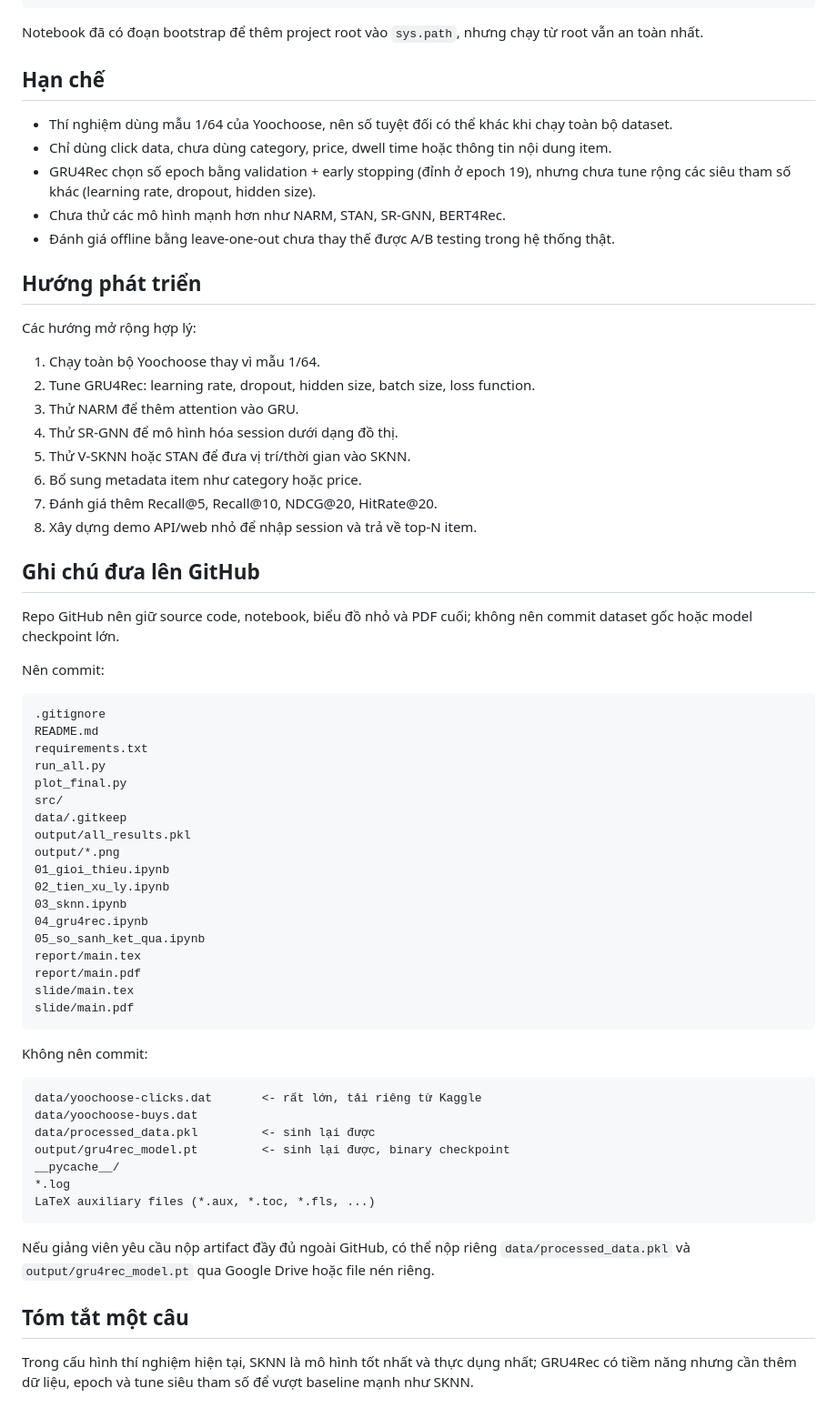
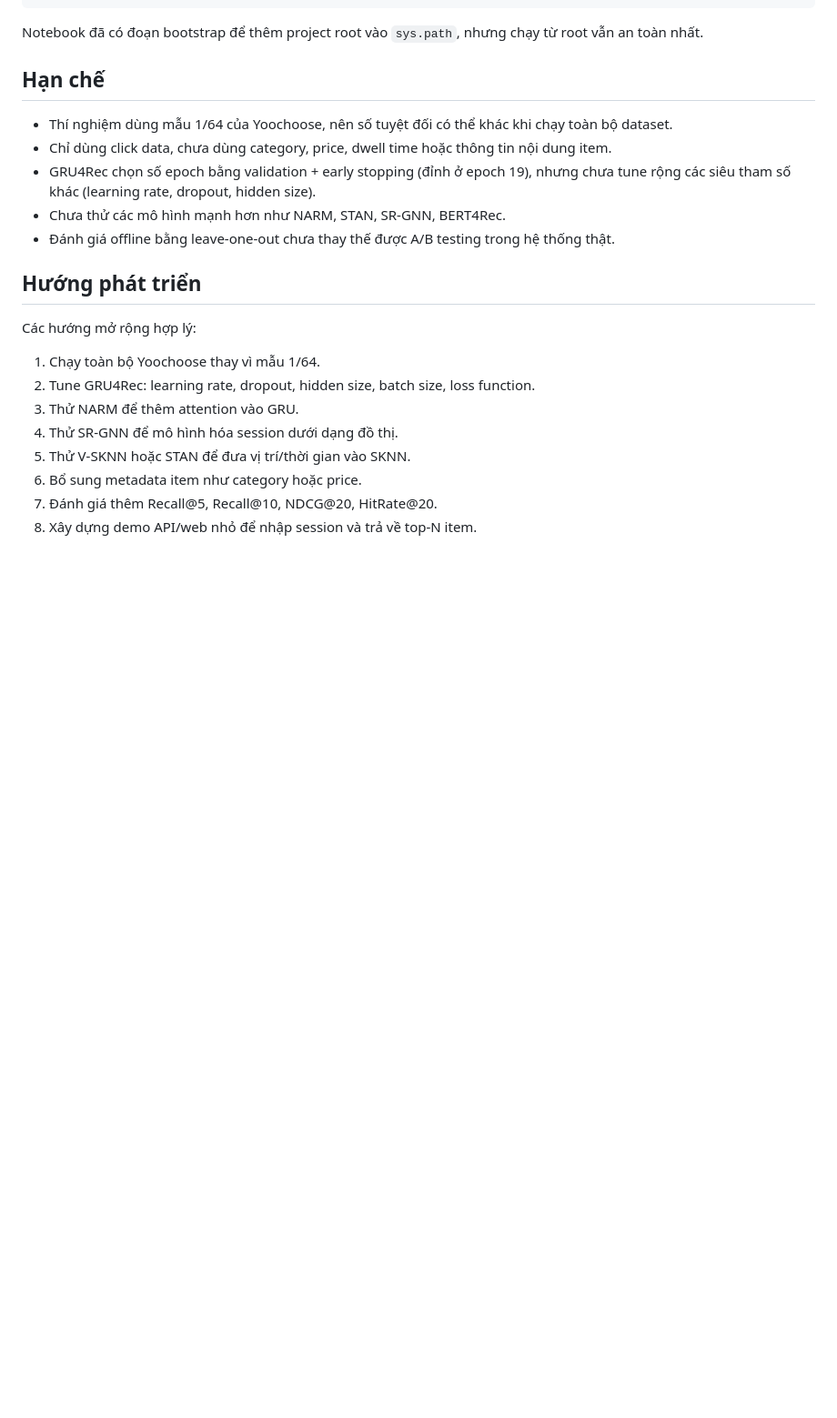
Before and after one commit to ti014/Session_Based_RS_Project, a Markdown page: README.md, the part around the change. Shown at 91% size. GitHub-like rendering; blank space fills up the shorter version.

Commit message:
docs: trim README closing sections
The README ended with repository-management notes and a one-sentence conclusion that did not fit the academic project documentation. These sections added clutter and made the document sound less formal than the rest of the report-oriented content.

This commit removes the GitHub notes and final summary section so the README now ends at the future-work list. It keeps the technical setup, experiment, artifact, and troubleshooting sections intact.

A stricter documentation pass could also shorten other verbose areas later, but this change only removes the clearly out-of-place closing material.

````diff
--- a/README.md
+++ b/README.md
@@ -1285,48 +1285,3 @@ Các hướng mở rộng hợp lý:
 6. Bổ sung metadata item như category hoặc price.
 7. Đánh giá thêm Recall@5, Recall@10, NDCG@20, HitRate@20.
 8. Xây dựng demo API/web nhỏ để nhập session và trả về top-N item.
-
-## Ghi chú đưa lên GitHub
-
-Repo GitHub nên giữ source code, notebook, biểu đồ nhỏ và PDF cuối; không nên commit dataset gốc hoặc model checkpoint lớn.
-
-Nên commit:
-
-```text
-.gitignore
-README.md
-requirements.txt
-run_all.py
-plot_final.py
-src/
-data/.gitkeep
-output/all_results.pkl
-output/*.png
-01_gioi_thieu.ipynb
-02_tien_xu_ly.ipynb
-03_sknn.ipynb
-04_gru4rec.ipynb
-05_so_sanh_ket_qua.ipynb
-report/main.tex
-report/main.pdf
-slide/main.tex
-slide/main.pdf
-```
-
-Không nên commit:
-
-```text
-data/yoochoose-clicks.dat       <- rất lớn, tải riêng từ Kaggle
-data/yoochoose-buys.dat
-data/processed_data.pkl         <- sinh lại được
-output/gru4rec_model.pt         <- sinh lại được, binary checkpoint
-__pycache__/
-*.log
-LaTeX auxiliary files (*.aux, *.toc, *.fls, ...)
-```
-
-Nếu giảng viên yêu cầu nộp artifact đầy đủ ngoài GitHub, có thể nộp riêng `data/processed_data.pkl` và `output/gru4rec_model.pt` qua Google Drive hoặc file nén riêng.
-
-## Tóm tắt một câu
-
-Trong cấu hình thí nghiệm hiện tại, SKNN là mô hình tốt nhất và thực dụng nhất; GRU4Rec có tiềm năng nhưng cần thêm dữ liệu, epoch và tune siêu tham số để vượt baseline mạnh như SKNN.
````
